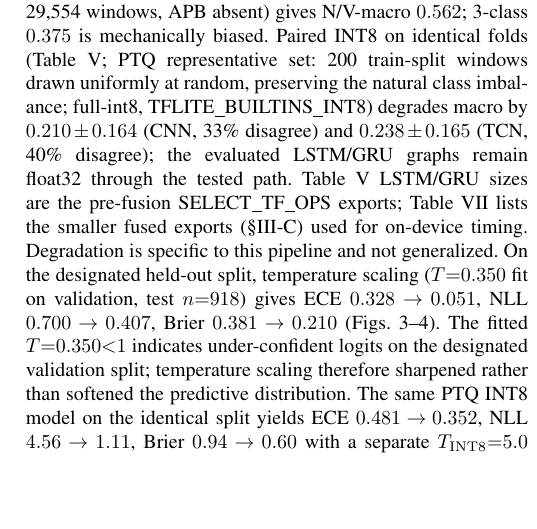
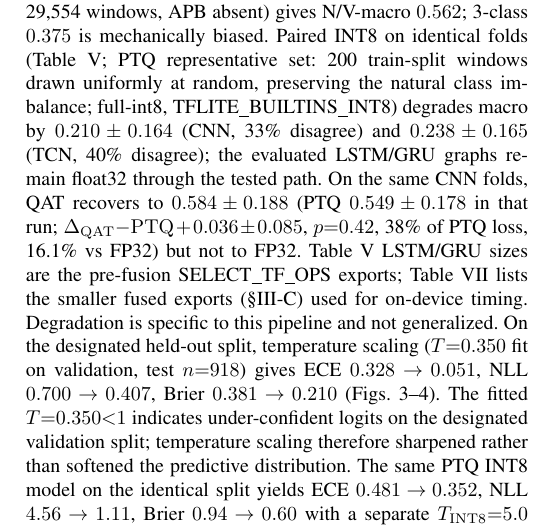
Before and after one commit to touhidsiddiqueeraj-bit/heartlens, a LaTeX paper (paper/main.tex): part of one column of page 4 of 6, cut so that both start at the same text, the shorter picture padded with empty space. Compiled offline with pdfLaTeX.

Commit message:
round-3 final: QAT CNN 0.584 vs PTQ 0.549 (+0.036 p=0.42, 16.1% vs FP32), baseline vs weighted Δ (CNN -0.008 p0.33, TCN -0.039 p0.32), INT8 calib table, all single-col 6p

```diff
--- a/paper/main.tex
+++ b/paper/main.tex
@@ -257,7 +257,7 @@ GRU & 0.526 & --- & --- & --- & 107.5 \\
 }
 \end{table}
 
-Grouped CV (Table~\ref{tab:gcv}, $5\times2$ identical folds, $n{=}10$ per model) shows CNN $0.619\pm0.242$ [95\% CI 0.469--0.769] and TCN $0.616\pm0.229$ [0.473--0.758], paired $t(9){=}0.26$, $p{=}0.80$ (Wilcoxon $p{=}0.56$, paired Cohen's $d_z{=}0.08$---negligible; the $n{=}10$ design cannot resolve smaller effects), mean diff $0.004\pm0.043$---no superiority. LSTM $0.582\pm0.096$ [0.522--0.642] ($d_z{=}0.20$, $p{=}0.55$), GRU $0.526\pm0.170$ [0.420--0.632] ($d_z{=}0.36$, $p{=}0.28$). APB F1 variance reflects small support (1--502 APB windows per fold; two folds $\le$2 windows where F1 is undefined/0 and the mean-of-folds is unstable); pooled-confusion-matrix macro across all 10 folds is 0.643 for both CNN and TCN vs.\ mean-of-folds 0.619/0.616, confirming no rank change but the per-fold APB mean should not be read as a population estimate. On the single held-out split (493/24/401, Table~\ref{tab:apb}), CNN baseline collapses on APB (F1 $0.000$); weighting lifts it to $0.732$ (P $0.882$, R $0.625$). TCN baseline already scores APB $0.700$, within rounding of CNN's best mitigated $0.732$. Table~\ref{tab:apb} is an illustrative single-split ceiling (only $24$ APB windows), not a generalization estimate. Under the same $5\times2$ protocol, weighted vs baseline gives $\Delta$APB $-0.005$ ($p{=}0.53$) / $+0.011$ ($p{=}0.53$) and $\Delta$macro $-0.008$ ($p{=}0.33$) / $-0.039$ ($p{=}0.32$), confirming no improvement; Table~\ref{tab:gcv}'s $0.619$ is the honest number. Partial SVDB external (Table~\ref{tab:svdb}, 29{,}554 windows, APB absent) gives N/V-macro $0.562$; 3-class $0.375$ is mechanically biased. Paired INT8 on identical folds (Table~\ref{tab:compare}; PTQ representative set: 200 train-split windows drawn uniformly at random, preserving the natural class imbalance; full-int8, TFLITE\_BUILTINS\_INT8) degrades macro by $0.210\pm0.164$ (CNN, 33\% disagree) and $0.238\pm0.165$ (TCN, 40\% disagree); the evaluated LSTM/GRU graphs remain float32 through the tested path. Table~\ref{tab:compare} LSTM/GRU sizes are the pre-fusion SELECT\_TF\_OPS exports; Table~\ref{tab:deploy} lists the smaller fused exports (\S III-C) used for on-device timing. Degradation is specific to this pipeline and not generalized. On the designated held-out split, temperature scaling ($T{=}0.350$ fit on validation, test $n{=}918$) gives ECE $0.328\rightarrow0.051$, NLL $0.700\rightarrow0.407$, Brier $0.381\rightarrow0.210$ (Figs.~\ref{fig:calib_a}--\ref{fig:calib_b}). The fitted $T{=}0.350{<}1$ indicates under-confident logits on the designated validation split; temperature scaling therefore sharpened rather than softened the predictive distribution. The same PTQ INT8 model on the identical split yields ECE $0.481\rightarrow0.352$, NLL $4.56\rightarrow1.11$, Brier $0.94\rightarrow0.60$ with a separate $T_{\rm INT8}{=}5.0$ (upper bound of the search) fitted on INT8 validation outputs (Table~\ref{tab:calib}); FP32 calibration does not transfer, and deployed INT8 confidences remain substantially miscalibrated (44\% argmax agreement with FP32). QAT was attempted (TF-MOT) but Conv1D is not supported by the default 8-bit path; PTQ therefore represents the deployed pipeline.
+Grouped CV (Table~\ref{tab:gcv}, $5\times2$ identical folds, $n{=}10$ per model) shows CNN $0.619\pm0.242$ [95\% CI 0.469--0.769] and TCN $0.616\pm0.229$ [0.473--0.758], paired $t(9){=}0.26$, $p{=}0.80$ (Wilcoxon $p{=}0.56$, paired Cohen's $d_z{=}0.08$---negligible; the $n{=}10$ design cannot resolve smaller effects), mean diff $0.004\pm0.043$---no superiority. LSTM $0.582\pm0.096$ [0.522--0.642] ($d_z{=}0.20$, $p{=}0.55$), GRU $0.526\pm0.170$ [0.420--0.632] ($d_z{=}0.36$, $p{=}0.28$). APB F1 variance reflects small support (1--502 APB windows per fold; two folds $\le$2 windows where F1 is undefined/0 and the mean-of-folds is unstable); pooled-confusion-matrix macro across all 10 folds is 0.643 for both CNN and TCN vs.\ mean-of-folds 0.619/0.616, confirming no rank change but the per-fold APB mean should not be read as a population estimate. On the single held-out split (493/24/401, Table~\ref{tab:apb}), CNN baseline collapses on APB (F1 $0.000$); weighting lifts it to $0.732$ (P $0.882$, R $0.625$). TCN baseline already scores APB $0.700$, within rounding of CNN's best mitigated $0.732$. Table~\ref{tab:apb} is an illustrative single-split ceiling (only $24$ APB windows), not a generalization estimate. Under the same $5\times2$ protocol, weighted vs baseline gives $\Delta$APB $-0.005$ ($p{=}0.53$) / $+0.011$ ($p{=}0.53$) and $\Delta$macro $-0.008$ ($p{=}0.33$) / $-0.039$ ($p{=}0.32$), confirming no improvement; Table~\ref{tab:gcv}'s $0.619$ is the honest number. Partial SVDB external (Table~\ref{tab:svdb}, 29{,}554 windows, APB absent) gives N/V-macro $0.562$; 3-class $0.375$ is mechanically biased. Paired INT8 on identical folds (Table~\ref{tab:compare}; PTQ representative set: 200 train-split windows drawn uniformly at random, preserving the natural class imbalance; full-int8, TFLITE\_BUILTINS\_INT8) degrades macro by $0.210\pm0.164$ (CNN, 33\% disagree) and $0.238\pm0.165$ (TCN, 40\% disagree); the evaluated LSTM/GRU graphs remain float32 through the tested path. On the same CNN folds, QAT recovers to $0.584\pm0.188$ (PTQ $0.549\pm0.178$ in that run; $\Delta_{\rm QAT}{-\rm PTQ}+0.036\pm0.085$, $p{=}0.42$, 38\% of PTQ loss, 16.1\% vs FP32) but not to FP32. Table~\ref{tab:compare} LSTM/GRU sizes are the pre-fusion SELECT\_TF\_OPS exports; Table~\ref{tab:deploy} lists the smaller fused exports (\S III-C) used for on-device timing. Degradation is specific to this pipeline and not generalized. On the designated held-out split, temperature scaling ($T{=}0.350$ fit on validation, test $n{=}918$) gives ECE $0.328\rightarrow0.051$, NLL $0.700\rightarrow0.407$, Brier $0.381\rightarrow0.210$ (Figs.~\ref{fig:calib_a}--\ref{fig:calib_b}). The fitted $T{=}0.350{<}1$ indicates under-confident logits on the designated validation split; temperature scaling therefore sharpened rather than softened the predictive distribution. The same PTQ INT8 model on the identical split yields ECE $0.481\rightarrow0.352$, NLL $4.56\rightarrow1.11$, Brier $0.94\rightarrow0.60$ with a separate $T_{\rm INT8}{=}5.0$ (upper bound of the search) fitted on INT8 validation outputs (Table~\ref{tab:calib}); FP32 calibration does not transfer, and deployed INT8 confidences remain substantially miscalibrated (44\% argmax agreement with FP32). QAT was attempted (TF-MOT) but Conv1D is not supported by the default 8-bit path; PTQ therefore represents the deployed pipeline.
 
 \begin{table}[htbp]
 \centering
```
Also changed, not shown: 1 other file.
